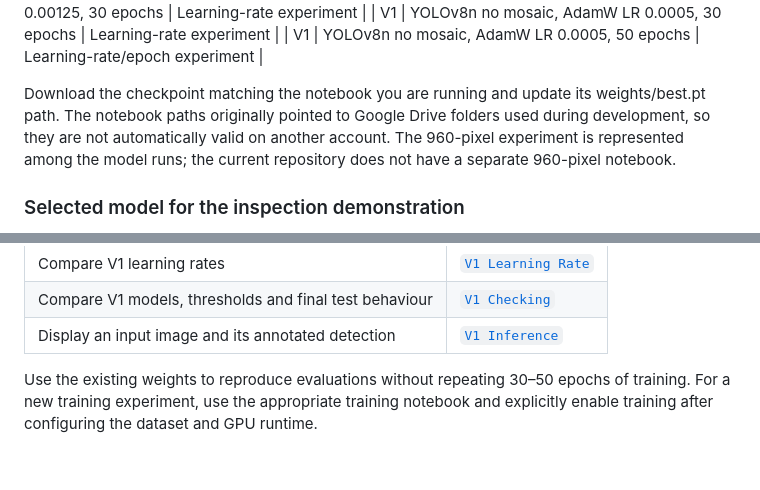
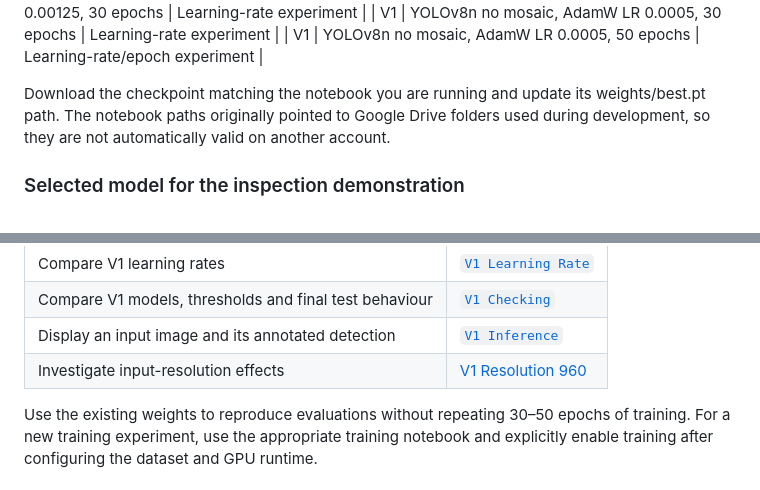
Before and after one commit to yong-sin/MMA3001_Pork_Rasher, a Markdown page: README.md, 2 parts joined by grey strips. Rendered like a GitHub page.

Commit message:
Update README to modify 960-pixel notebook reference
Update the mention of the 960-pixel notebook from the README.

```diff
--- a/README.md
+++ b/README.md
@@ -62,7 +62,7 @@ The shared folder is organised for the nine training configurations covered by t
 | V1 | YOLOv8n no mosaic, AdamW LR 0.0005, 30 epochs | Learning-rate experiment |
 | V1 | YOLOv8n no mosaic, AdamW LR 0.0005, 50 epochs | Learning-rate/epoch experiment |
 
-Download the checkpoint matching the notebook you are running and update its weights/best.pt path. The notebook paths originally pointed to Google Drive folders used during development, so they are not automatically valid on another account. The 960-pixel experiment is represented among the model runs; the current repository does not have a separate 960-pixel notebook.
+Download the checkpoint matching the notebook you are running and update its weights/best.pt path. The notebook paths originally pointed to Google Drive folders used during development, so they are not automatically valid on another account.
 
 ### Selected model for the inspection demonstration
 The [`MMA3001_v1_inference.ipynb`](notebooks/v1/MMA3001_v1_inference.ipynb) demonstration uses the V1 YOLOv8n no-mosaic model at 640 px with a confidence threshold of 0.201. This is the selected model for the inspection demonstration, not a claim that it is the best model on all metrics.
@@ -116,6 +116,8 @@ The reorganised training notebooks keep retraining **disabled by default**, usin
 | Compare V1 learning rates | [`V1 Learning Rate`](notebooks/v1/MMA3001_v1_learning_rate_exploration.ipynb) |
 | Compare V1 models, thresholds and final test behaviour | [`V1 Checking`](notebooks/v1/MMA3001_v1_checking.ipynb) |
 | Display an input image and its annotated detection | [`V1 Inference`](notebooks/v1/MMA3001_v1_inference.ipynb) |
+| Investigate input-resolution effects | [V1 Resolution 960](notebooks/v1/MMA3001_v1_resolution_960.ipynb) |
+
 
 Use the existing weights to reproduce evaluations without repeating 30–50 epochs of training. For a new training experiment, use the appropriate training notebook and explicitly enable training after configuring the dataset and GPU runtime.
 
```
